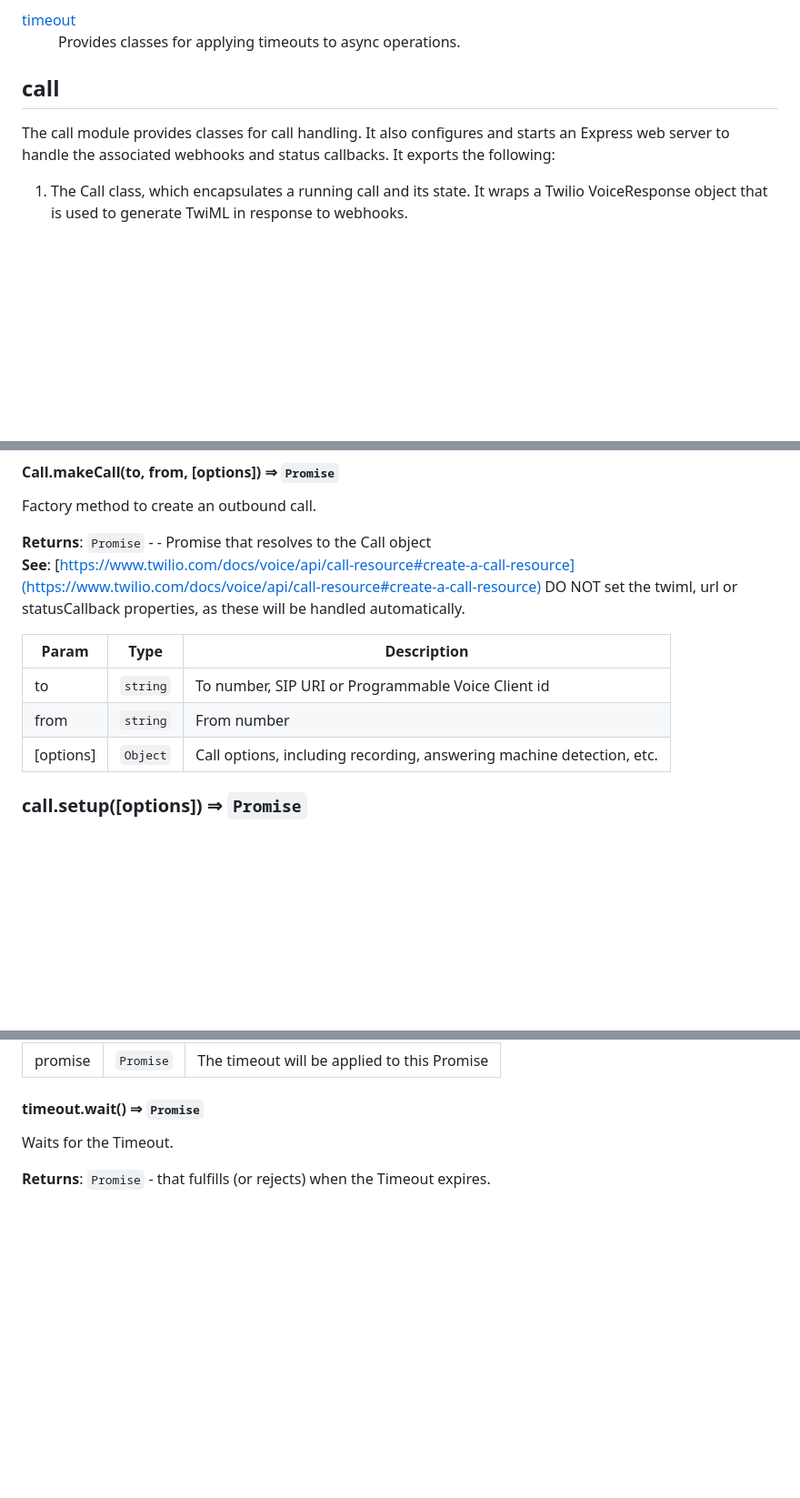
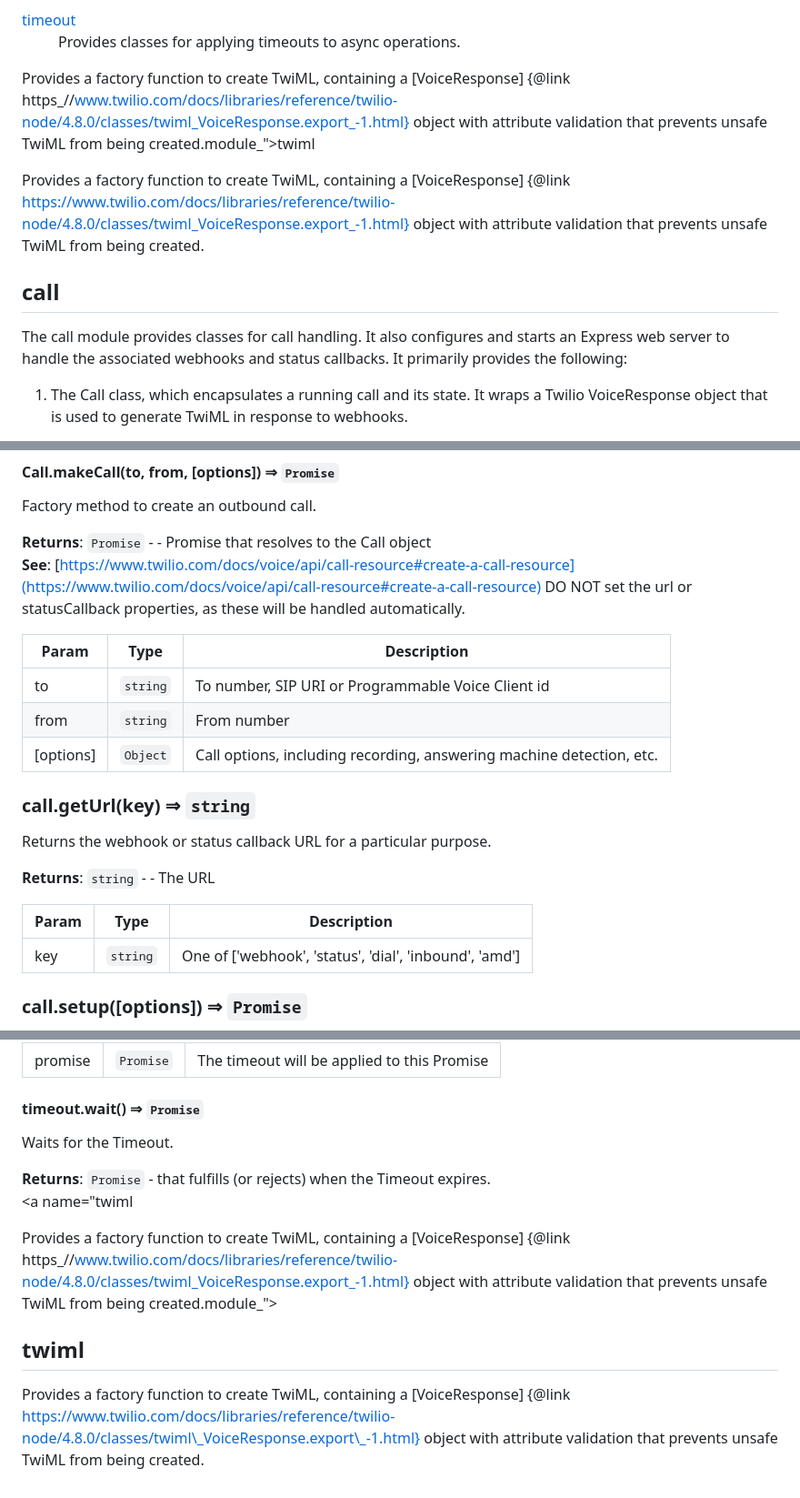
Before and after one commit to RobWelbourn/TwilioPVToolkit, a Markdown page: docs/docs.md, 3 parts joined by grey strips. Shown: that part at 91% size. Drawn GitHub-style; blank space fills up the shorter version.

```diff
--- a/docs/docs.md
+++ b/docs/docs.md
@@ -30,13 +30,23 @@ local machine&#39;s locale as the default.</p>
 <dt><a href="#module_timeout">timeout</a></dt>
 <dd><p>Provides classes for applying timeouts to async operations.</p>
 </dd>
+<dt><a href="#twiml
+
+Provides a factory function to create TwiML, containing a [VoiceResponse]
+{@link https_//www.twilio.com/docs/libraries/reference/twilio-node/4.8.0/classes/twiml_VoiceResponse.export_-1.html}
+object with attribute validation that prevents unsafe TwiML from being created.module_">twiml
+
+Provides a factory function to create TwiML, containing a [VoiceResponse]
+{@link https://www.twilio.com/docs/libraries/reference/twilio-node/4.8.0/classes/twiml_VoiceResponse.export_-1.html}
+object with attribute validation that prevents unsafe TwiML from being created.</a></dt>
+<dd></dd>
 </dl>
 
 <a name="module_call"></a>
 
 ## call
 The call module provides classes for call handling. It also configures and starts an Express web server
-to handle the associated webhooks and status callbacks. It exports the following:
+to handle the associated webhooks and status callbacks. It primarily provides the following:
 
 1. The Call class, which encapsulates a running call and its state. It wraps a Twilio VoiceResponse object that is
 used to generate TwiML in response to webhooks.
@@ -401,13 +413,24 @@ Factory method to create an outbound call.
 
 **Returns**: <code>Promise</code> - - Promise that resolves to the Call object
 **See**: [https://www.twilio.com/docs/voice/api/call-resource#create-a-call-resource](https://www.twilio.com/docs/voice/api/call-resource#create-a-call-resource)
-                DO NOT set the twiml, url or statusCallback properties, as these will be handled automatically.
+                DO NOT set the url or statusCallback properties, as these will be handled automatically.
 
 | Param | Type | Description |
 | --- | --- | --- |
 | to | <code>string</code> | To number, SIP URI or Programmable Voice Client id |
 | from | <code>string</code> | From number |
 | [options] | <code>Object</code> | Call options, including recording, answering machine detection, etc. |
+
+<a name="module_call.getUrl"></a>
+
+### call.getUrl(key) ⇒ <code>string</code>
+Returns the webhook or status callback URL for a particular purpose.
+
+**Returns**: <code>string</code> - - The URL
+
+| Param | Type | Description |
+| --- | --- | --- |
+| key | <code>string</code> | One of ['webhook', 'status', 'dial', 'inbound', 'amd'] |
 
 <a name="module_call.setup"></a>
 
@@ -566,3 +600,14 @@ If the operation times out, the Timeout will reject with a TimeoutException.
 Waits for the Timeout.
 
 **Returns**: <code>Promise</code> - that fulfills (or rejects) when the Timeout expires.
+<a name="twiml
+
+Provides a factory function to create TwiML, containing a [VoiceResponse]
+{@link https_//www.twilio.com/docs/libraries/reference/twilio-node/4.8.0/classes/twiml_VoiceResponse.export_-1.html}
+object with attribute validation that prevents unsafe TwiML from being created.module_"></a>
+
+## twiml
+
+Provides a factory function to create TwiML, containing a [VoiceResponse]
+{@link https://www.twilio.com/docs/libraries/reference/twilio-node/4.8.0/classes/twiml\_VoiceResponse.export\_-1.html}
+object with attribute validation that prevents unsafe TwiML from being created.
```
Also changed, not shown: other parts of docs/docs.md (+14 -1 lines).
